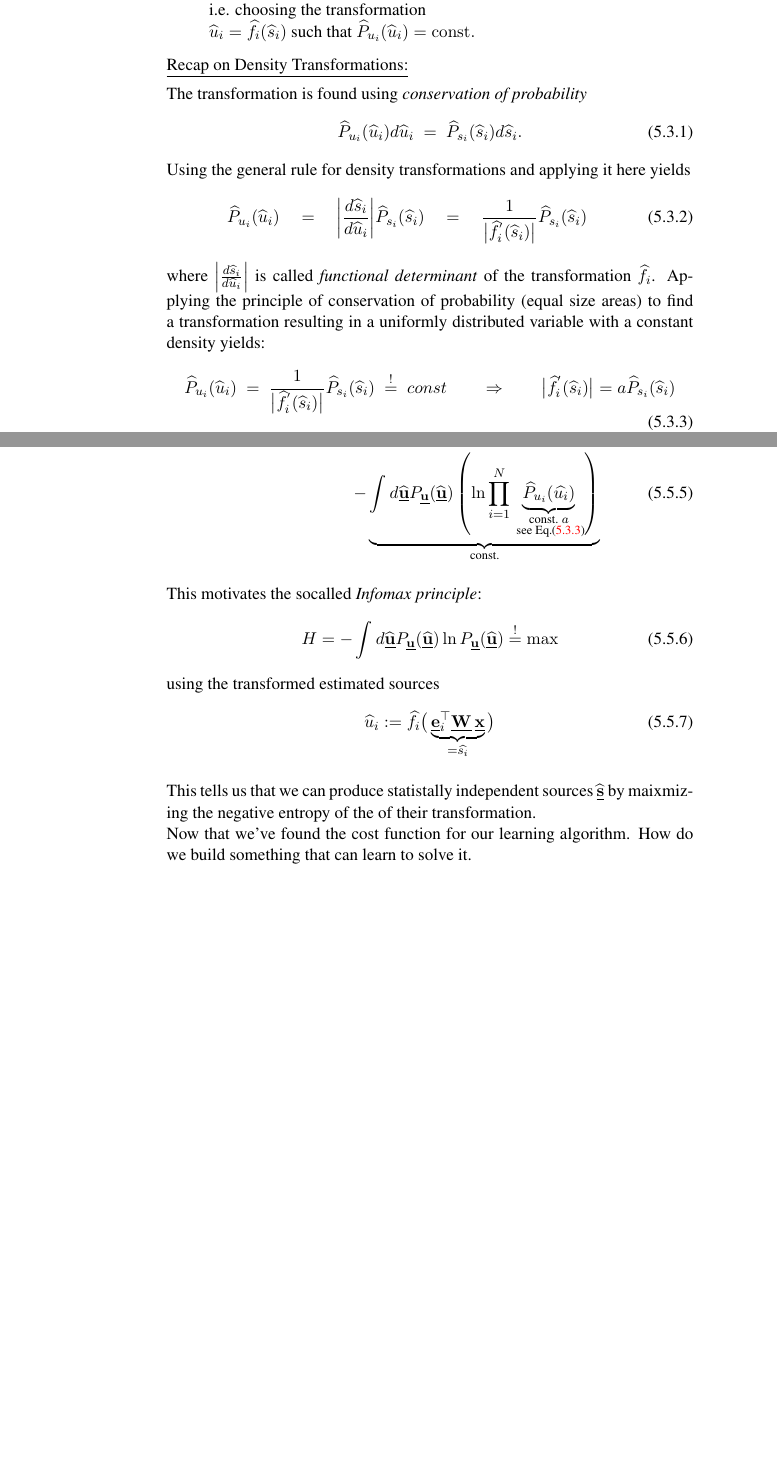
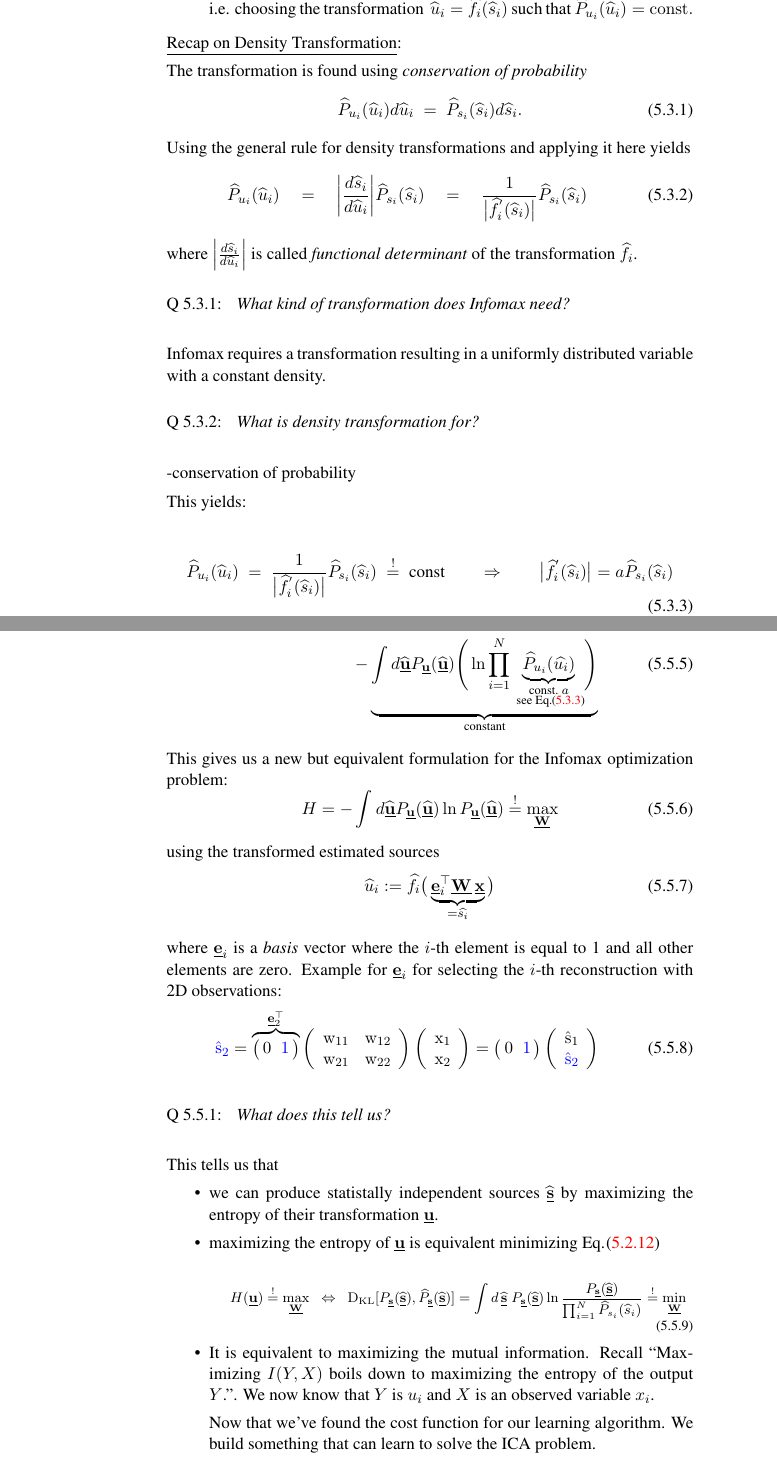
Before and after one commit to kashefy/mi2notes, a LaTeX document (notes/05_infomax/tutorial.notes.tex, which reads notes/05_infomax/2_infomax.tex): two parts of pages 12 and 14 of 20 before the commit and two parts of pages 12 and 15 of 22 after it, joined at a grey line, cut so that both start at the same text, the shorter picture padded with empty space. Compiled offline with pdfLaTeX.

Commit message:
primer and infomax

```diff
--- a/notes/05_infomax/2_infomax.tex
+++ b/notes/05_infomax/2_infomax.tex
@@ -2,0 +11 @@
+    Applying Information theory + density transformation to solve the ICA problem.
@@ -15,7 +36,16 @@ $\widehat{P}_{u_i}(\widehat{u}_i) = \mathrm{const.}$
 
 \end{itemize}
 
-\underline{Recap on Density Transformations:}
+\end{frame}
+
+\begin{frame}{Putting Infomax and density transformation together}
+
+\slidesonly{
+$\widehat{u}_i = \widehat{f}_i(\widehat{s}_i)$ such that
+$\widehat{P}_{u_i}(\widehat{u}_i) = \mathrm{const.}$
+}
+
+\underline{Recap on Density Transformation}:
 
 The transformation is found using \emph{conservation of probability}
 \begin{equation}
@@ -35,14 +65,38 @@ Using the general rule for density transformations and applying it here yields
 where $\left|\frac{d \widehat{s}_i}{d \widehat{u}_i} \right|$ is
 called \emph{functional determinant} of the transformation
 $\widehat{f}_i$.
-Applying the principle of conservation of probability (equal size
-areas) to find a transformation resulting in a uniformly distributed
-variable with a constant density yields:
+
+\end{frame}
+
+\begin{frame}{Putting Infomax and density transformation together}
+
+
+\question{What kind of transformation does Infomax need?}
+
+\pause
+
+Infomax requires a transformation resulting in a uniformly distributed
+variable with a constant density.
+
+\question{What is density transformation for? }
+
+\pause
+
+-conservation of probability
+
+\end{frame}
+
+\begin{frame}{Putting Infomax and density transformation together}
+
+\svspace{-5mm}
+
+\notesonly{This yields:}
+
 \begin{equation}
   \label{eq:dtufs}
 		\widehat{P}_{u_i} (\widehat{u}_i) \; = \;
 		 \frac{1}{\big| \widehat{f}_i^{'} (\widehat{s}_i) \big|}
-		\widehat{P}_{s_i}(\widehat{s}_i) \; \stackrel{!}{=} \; const \qquad \Rightarrow \qquad
+		\widehat{P}_{s_i}(\widehat{s}_i) \; \stackrel{!}{=} \; \text{const} \qquad \Rightarrow \qquad
 		 \big| \widehat{f}_i^{'} (\widehat{s}_i) \big| =  a \widehat{P}_{s_i}(\widehat{s}_i)
 \end{equation}
 and therefore
@@ -109,29 +244,99 @@ both are based on the Infomax principle and arrive at the same solution.
   & & \quad -
   \underbrace{
 	  \int d \widehat{\vec{u}} P_{\vec{u}} (\widehat{\vec{u}})
-	  \left( \ln
+	  \Bigg( \ln
 	  {\prod_{i=1}^{N}
 	  \underbrace{
 		\widehat{P}_{u_i}(\widehat{u_i})
-	  }_{\substack{\text{const.\;} a \\\text{\;see \eqref{eq:dtufs}}}}}
-	  \right)
-	  }_{\text{const.}}
+	  }_{\substack{\text{const.\;}\notesonly{ a \\\text{\;see \eqref{eq:dtufs}}}}}}
+	  \Bigg)
+	  }_{\text{constant}}
 \end{eqnarray}
 
-This motivates the socalled \emph{Infomax principle}:
+\end{frame}
+
+
+
+\begin{frame}
+
+This gives us a new but equivalent formulation for the Infomax optimization problem:
 \begin{equation}\label{eq:infomax}
   H = -\int d \widehat{\vec{u}} P_{\vec{u}} (\widehat{\vec{u}})
-  \ln P_{\vec{u}} (\widehat{\vec{u}}) \eqexcl \max
+  \ln P_{\vec{u}} (\widehat{\vec{u}}) \eqexcl \max_{\vec W}
 \end{equation}
+
 using the transformed estimated sources
 \begin{equation}
 \widehat{u}_i := \widehat{f}_i \big( \underbrace{ \vec{e}_i^\top
 		\vec{W} \, \vec{x}  }_{= \widehat{s_i} } \big)
 \end{equation}
 
-This tells us that we can produce statistally independent sources $\widehat {\vec s}$
-by maixmizing the negative entropy of the of their transformation.\\
+where $\vec e_i$ is a \emph{basis} vector where the $i$-th element is equal to 1 and all other elements are zero.
+Example for $\vec e_i$ for selecting the $i$-th reconstruction with 2D observations:
+\begin{equation}
+\textcolor{blue}{\hat {\mathrm{s}}_2} =
+\overbrace{
+\big( \, 0 \;\; \textcolor{blue}{1} \, \big)
+}^{\vec e_2^\top}
+	\left( \begin{array}{ll}
+	{\mathrm{w}_{11}} & {\mathrm{w}_{12}} \\
+		{\mathrm{w}_{21}} & {\mathrm{w}_{22}}
+	\end{array} \right)
+	\left( \begin{array}{ll}
+		\mathrm{x}_1 \\ \mathrm{x}_2
+	\end{array} \right)
+	= \big( \, 0 \;\; \textcolor{blue}{1} \, \big)
+	\left( \begin{array}{ll}
+		\hat {\mathrm{s}}_1 \\ \textcolor{blue}{\hat {\mathrm{s}}_2}
+	\end{array} \right)
+\end{equation}
+
+\end{frame}
+
+\begin{frame}
+
+\question{What does this tell us?}
+
+\pause
+
+This tells us that
+\begin{itemize}
+\item we can produce statistally independent sources $\widehat {\vec s}$
+by maximizing the entropy of their transformation $\vec u$.
+\only<3>{
+\item maximizing the entropy of $\vec u$ is equivalent minimizing \notesonly{\eqref{eq:klmin}}
+}
+
+\begingroup
+\footnotesize
+\begin{equation}
+\label{eq:klminequivh}
+\visible<2->{
+ \quad H(\vec u) \eqexcl \max_{\vec W}
+ }
+ \visible<3->{
+  \;\; \Leftrightarrow \;\;
+ 	\dkl\lbrack P_{\vec{s}}(\widehat{\vec{s}}),\widehat{P}_{\vec{s}}(\widehat{\vec{s}})\rbrack =
+    \int d \, \widehat{\vec{s}} \; P_{\vec{s}}(\widehat{\vec{s}})
+		\ln \frac{P_{\vec{s}}(\widehat{\vec{s}})}{
+			\prod_{i = 1}^N \widehat{P}_{s_i}(\widehat{s}_i) }
+		\eqexcl \min_{\vec{W}}
+ }
+\end{equation}
+\endgroup
+\pause
+
+\item It is equivalent to maximizing the mutual information.
+Recall ``Maximizing $I(Y,X)$ boils down to maximizing the entropy of the output $Y$.''.
+We now know that $Y$ is $u_i$ and $X$ is an observed variable $x_i$.
+
+\pause
+
 Now that we've found the cost function for our learning algorithm.
-How do we build something that can learn to solve it.
+We build something that can learn to solve the ICA problem.
+
+\end{itemize}
+
+\end{frame}
 
 % -----------------------------------------------------------------------------
```
Also changed, not shown: notes/05_infomax/1_primer_info_theory.tex (+1 -1 lines), notes/05_infomax/3_cost.tex (+22 -5 lines), notes/05_infomax/img/meme_infomaxisabout.jpg (added), notes/05_infomax/img/meme_infomaxsamething.jpg (added), notes/05_infomax/img/meme_morethanone.jpg (added), notes/05_infomax/2_infomax.tex (131 more changed lines).
